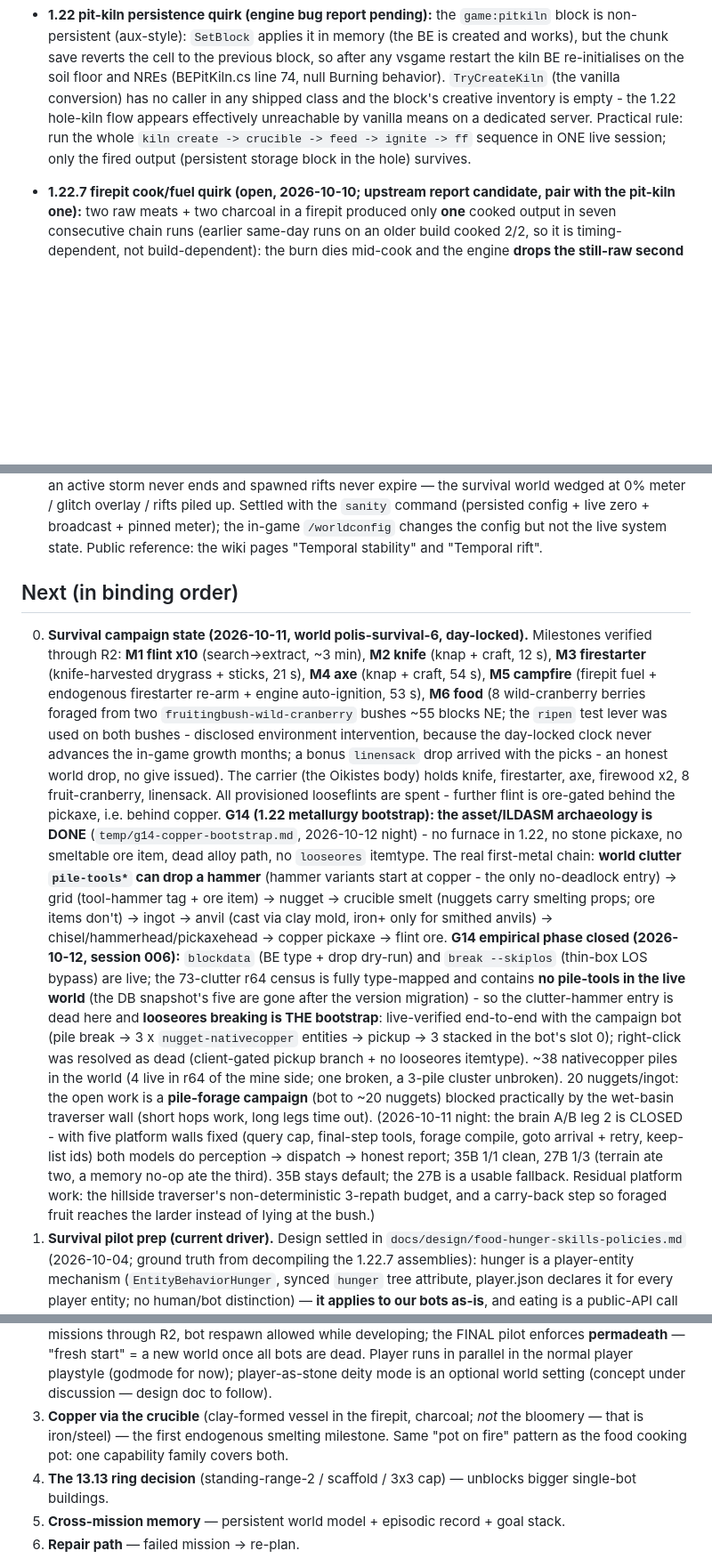
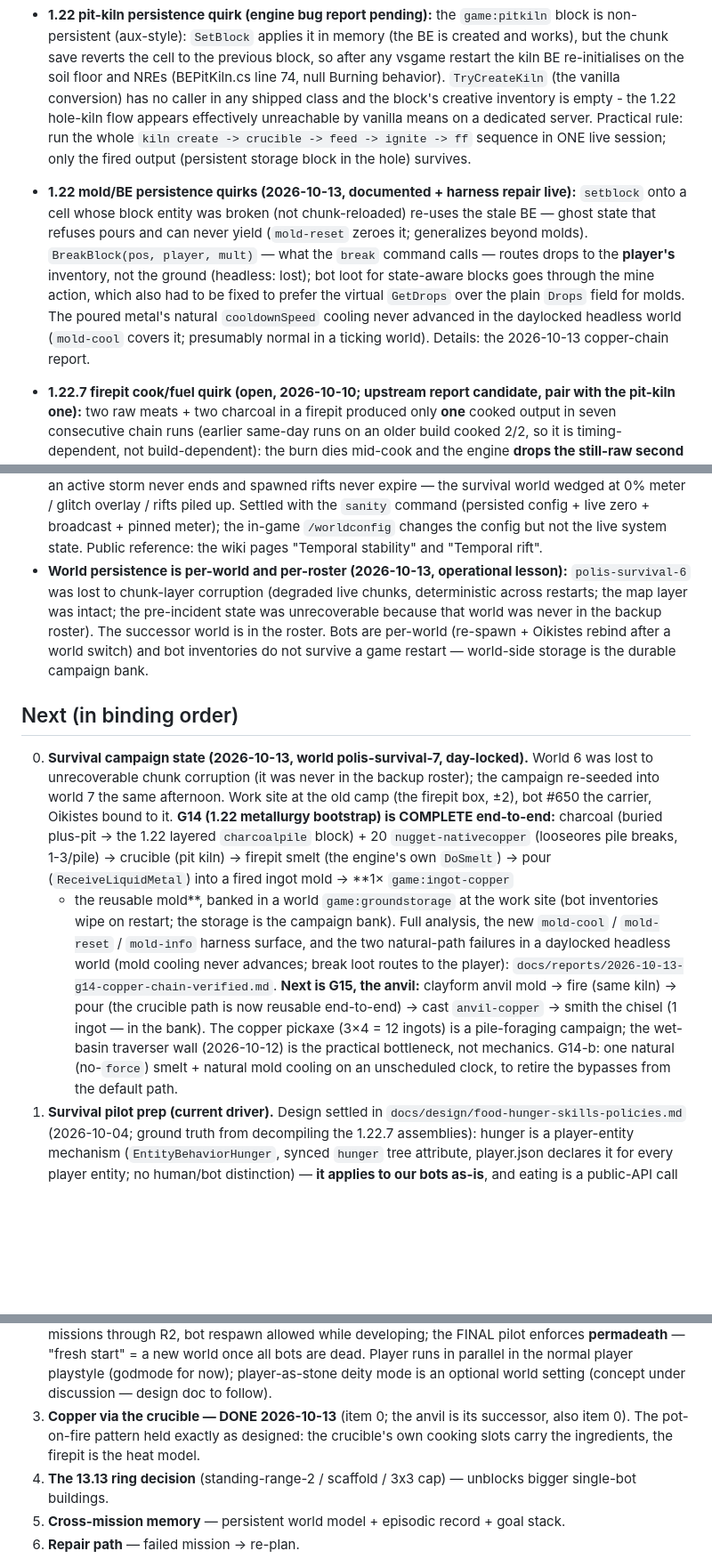
Before and after one commit to githabideri/polis, a Markdown page: STATUS.md, 3 parts joined by grey strips. Shown at 89% size. Rendered like a GitHub page; blank space fills up the shorter version.

Commit message:
STATUS: G14 copper chain complete in world 7
Item 0 rewritten: world 6 lost to chunk corruption (never backed up),
campaign re-seeded into polis-survival-7, G14 end-to-end (charcoal +
20 nuggets -> crucible smelt -> pour -> 1x ingot-copper + the mold,
banked in a world groundstorage), G15 anvil next (chisel = 1 ingot,
in the bank), G14-b natural-path run. Open issues gain the 1.22
mold/BE persistence quirks (setblock BE reuse, BreakBlock loot
routing, inert natural cooling) and a per-world persistence lesson
under the environment gotchas; the workstation row notes the new
harness surface.

```diff
--- a/STATUS.md
+++ b/STATUS.md
@@ -51,6 +51,17 @@ on the model-mux box.
   `kiln create -> crucible -> feed -> ignite -> ff` sequence in ONE live session; only the
   fired output (persistent storage block in the hole) survives.
 
+- **1.22 mold/BE persistence quirks (2026-10-13, documented + harness repair live):**
+  `setblock` onto a cell whose block entity was broken (not chunk-reloaded)
+  re-uses the stale BE — ghost state that refuses pours and can never
+  yield (`mold-reset` zeroes it; generalizes beyond molds). `BreakBlock(pos,
+  player, mult)` — what the `break` command calls — routes drops to the
+  **player's** inventory, not the ground (headless: lost); bot loot for
+  state-aware blocks goes through the mine action, which also had to be
+  fixed to prefer the virtual `GetDrops` over the plain `Drops` field for
+  molds. The poured metal's natural `cooldownSpeed` cooling never advanced
+  in the daylocked headless world (`mold-cool` covers it; presumably
+  normal in a ticking world). Details: the 2026-10-13 copper-chain report.
 - **1.22.7 firepit cook/fuel quirk (open, 2026-10-10; upstream report candidate, pair with the pit-kiln one):** two raw meats + two charcoal in a firepit produced only **one** cooked output in seven consecutive chain runs (earlier same-day runs on an older build cooked 2/2, so it is timing-dependent, not build-dependent): the burn dies mid-cook and the engine **drops the still-raw second meat** (not in any inventory, slot, or on the ground). The mod only writes items to slots and polls the output - it never touches the fire's fuel or smelt timers. Blocks the P6 ladder's strict `outcome: complete` gate (eat fails 1/2); the four pots-chain stage mechanics (clayform, pit-kiln fire, firepit fuel, cook, eat) are each live-validated individually on 2026-10-10. Workaround if the chain needs 2/2: one meat per fuel load (or refuel mid-cook). Evidence: the day's P6 run JSONs on the game container.
 
 - **5x5 ring dead-end (13.13):** single-bot face-placement cannot complete
@@ -132,53 +143,41 @@ on the model-mux box.
   broadcast + pinned meter); the in-game `/worldconfig` changes the config
   but not the live system state. Public reference: the wiki pages
   "Temporal stability" and "Temporal rift".
+- **World persistence is per-world and per-roster (2026-10-13, operational
+  lesson):** `polis-survival-6` was lost to chunk-layer corruption (degraded
+  live chunks, deterministic across restarts; the map layer was intact;
+  the pre-incident state was unrecoverable because that world was never in
+  the backup roster). The successor world is in the roster. Bots are
+  per-world (re-spawn + Oikistes rebind after a world switch) and bot
+  inventories do not survive a game restart — world-side storage is the
+  durable campaign bank.
 
 ## Next (in binding order)
 
-0. **Survival campaign state (2026-10-11, world polis-survival-6, day-locked).**
-   Milestones verified through R2: **M1 flint x10** (search→extract, ~3 min),
-   **M2 knife** (knap + craft, 12 s), **M3 firestarter** (knife-harvested
-   drygrass + sticks, 21 s), **M4 axe** (knap + craft, 54 s), **M5 campfire**
-   (firepit fuel + endogenous firestarter re-arm + engine auto-ignition,
-   53 s), **M6 food** (8 wild-cranberry berries foraged from two
-   `fruitingbush-wild-cranberry` bushes ~55 blocks NE; the `ripen` test
-   lever was used on both bushes - disclosed environment intervention,
-   because the day-locked clock never advances the in-game growth months;
-   a bonus `linensack` drop arrived with the picks - an honest world
-   drop, no give issued). The carrier (the Oikistes body) holds knife,
-   firestarter, axe, firewood x2, 8 fruit-cranberry, linensack. All
-   provisioned looseflints are spent - further flint is ore-gated behind
-   the pickaxe, i.e. behind copper. **G14 (1.22 metallurgy bootstrap):
-   the asset/ILDASM archaeology is DONE** (`temp/g14-copper-bootstrap.md`,
-   2026-10-12 night) - no furnace in 1.22, no stone pickaxe, no
-   smeltable ore item, dead alloy path, no `looseores` itemtype. The real
-   first-metal chain: **world clutter `pile-tools*` can drop a hammer**
-   (hammer variants start at copper - the only no-deadlock entry) -> grid
-   (tool-hammer tag + ore item) -> nugget -> crucible smelt (nuggets carry
-   smelting props; ore items don't) -> ingot -> anvil (cast via clay mold,
-   iron+ only for smithed anvils) -> chisel/hammerhead/pickaxehead ->
-   copper pickaxe -> flint ore. **G14 empirical phase closed (2026-10-12,
-   session 006):** `blockdata` (BE type + drop dry-run) and `break
-   --skiplos` (thin-box LOS bypass) are live; the 73-clutter r64 census is
-   fully type-mapped and contains **no pile-tools in the live world** (the
-   DB snapshot's five are gone after the version migration) - so the
-   clutter-hammer entry is dead here and **looseores breaking is THE
-   bootstrap**: live-verified end-to-end with the campaign bot (pile
-   break -> 3 x `nugget-nativecopper` entities -> pickup -> 3 stacked in
-   the bot's slot 0); right-click was resolved as dead (client-gated
-   pickup branch + no looseores itemtype). ~38 nativecopper piles in the
-   world (4 live in r64 of the mine side; one broken, a 3-pile cluster
-   unbroken). 20 nuggets/ingot: the open work is a **pile-forage campaign**
-   (bot to ~20 nuggets) blocked practically by the wet-basin traverser
-   wall (short hops work, long legs time out). (2026-10-11
-   night: the brain A/B leg 2 is CLOSED - with five platform walls
-   fixed (query cap, final-step tools, forage compile, goto arrival +
-   retry, keep-list ids) both models do perception -> dispatch -> honest
-   report; 35B 1/1 clean, 27B 1/3 (terrain ate two, a memory no-op ate
-   the third). 35B stays default; the 27B is a usable fallback.
-   Residual platform work: the hillside traverser's non-deterministic
-   3-repath budget, and a carry-back step so foraged fruit reaches the
-   larder instead of lying at the bush.)
+0. **Survival campaign state (2026-10-13, world polis-survival-7, day-locked).**
+   World 6 was lost to unrecoverable chunk corruption (it was never in
+   the backup roster); the campaign re-seeded into world 7 the same
+   afternoon. Work site at the old camp (the firepit box, ±2), bot #650
+   the carrier, Oikistes bound to it.
+   **G14 (1.22 metallurgy bootstrap) is COMPLETE end-to-end:** charcoal
+   (buried plus-pit → the 1.22 layered `charcoalpile` block) + 20
+   `nugget-nativecopper` (looseores pile breaks, 1-3/pile) → crucible
+   (pit kiln) → firepit smelt (the engine's own `DoSmelt`) → pour
+   (`ReceiveLiquidMetal`) into a fired ingot mold → **1× `game:ingot-copper`
+   + the reusable mold**, banked in a world `game:groundstorage` at the
+   work site (bot inventories wipe on restart; the storage is the
+   campaign bank). Full analysis, the new `mold-cool` / `mold-reset` /
+   `mold-info` harness surface, and the two natural-path failures in a
+   daylocked headless world (mold cooling never advances; break loot
+   routes to the player): `docs/reports/2026-10-13-g14-copper-chain-verified.md`.
+   **Next is G15, the anvil:** clayform anvil mold → fire (same kiln) →
+   pour (the crucible path is now reusable end-to-end) → cast
+   `anvil-copper` → smith the chisel (1 ingot — in the bank). The copper
+   pickaxe (3×4 = 12 ingots) is a pile-foraging campaign; the wet-basin
+   traverser wall (2026-10-12) is the practical bottleneck, not
+   mechanics. G14-b: one natural (no-`force`) smelt + natural mold
+   cooling on an unscheduled clock, to retire the bypasses from the
+   default path.
 1. **Survival pilot prep (current driver).** Design settled in
    `docs/design/food-hunger-skills-policies.md` (2026-10-04; ground truth
    from decompiling the 1.22.7 assemblies): hunger is a player-entity
@@ -201,10 +200,10 @@ on the model-mux box.
    dead. Player runs in parallel in the normal player playstyle
    (godmode for now); player-as-stone deity mode is an optional world
    setting (concept under discussion — design doc to follow).
-3. **Copper via the crucible** (clay-formed vessel in the firepit,
-   charcoal; *not* the bloomery — that is iron/steel) — the first
-   endogenous smelting milestone. Same "pot on fire" pattern as the
-   food cooking pot: one capability family covers both.
+3. **Copper via the crucible — DONE 2026-10-13** (item 0; the anvil is its
+   successor, also item 0). The pot-on-fire pattern held exactly as
+   designed: the crucible's own cooking slots carry the ingredients,
+   the firepit is the heat model.
 4. **The 13.13 ring decision** (standing-range-2 / scaffold / 3x3 cap) —
    unblocks bigger single-bot buildings.
 5. **Cross-mission memory** — persistent world model + episodic record +
```
Also changed, not shown: other parts of STATUS.md (+1 -1 lines).
